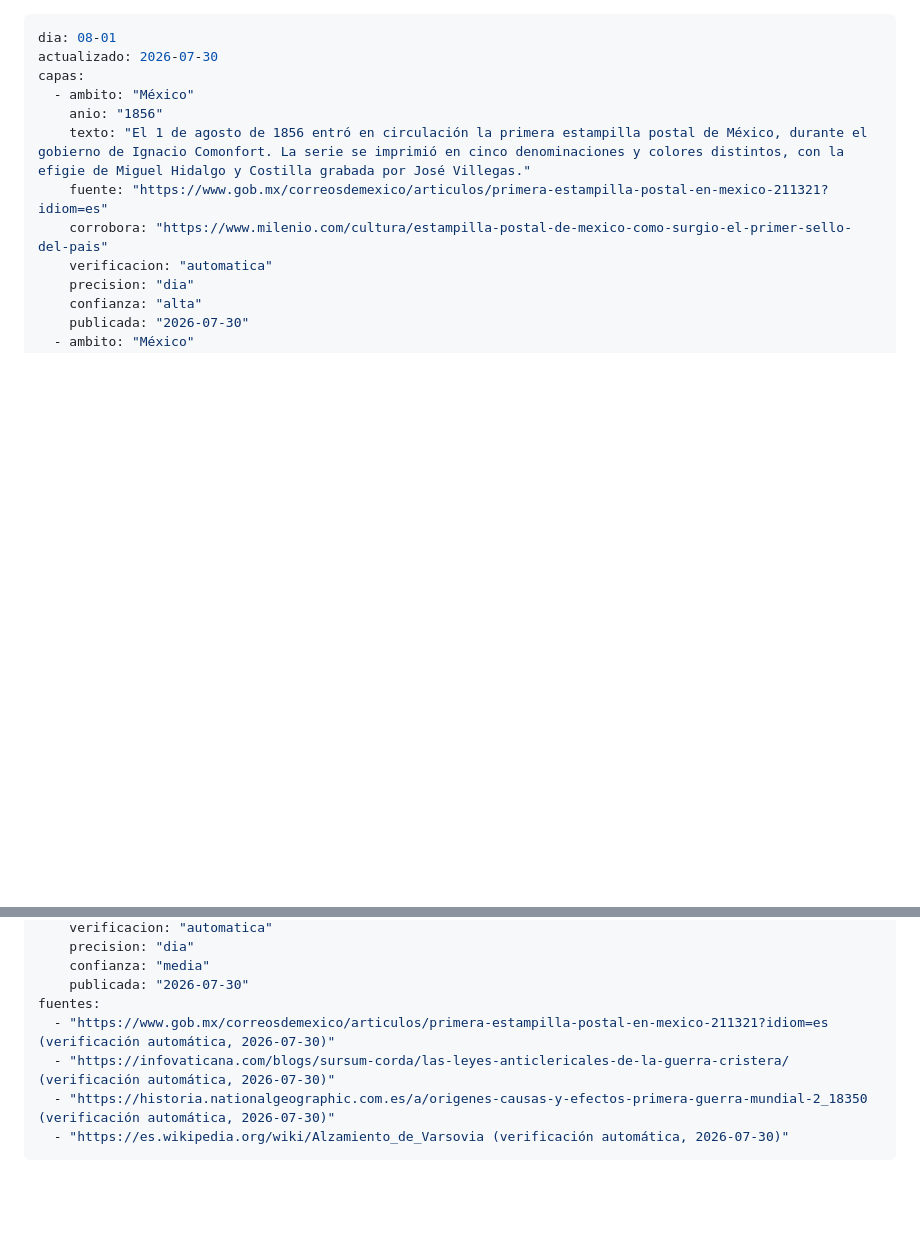
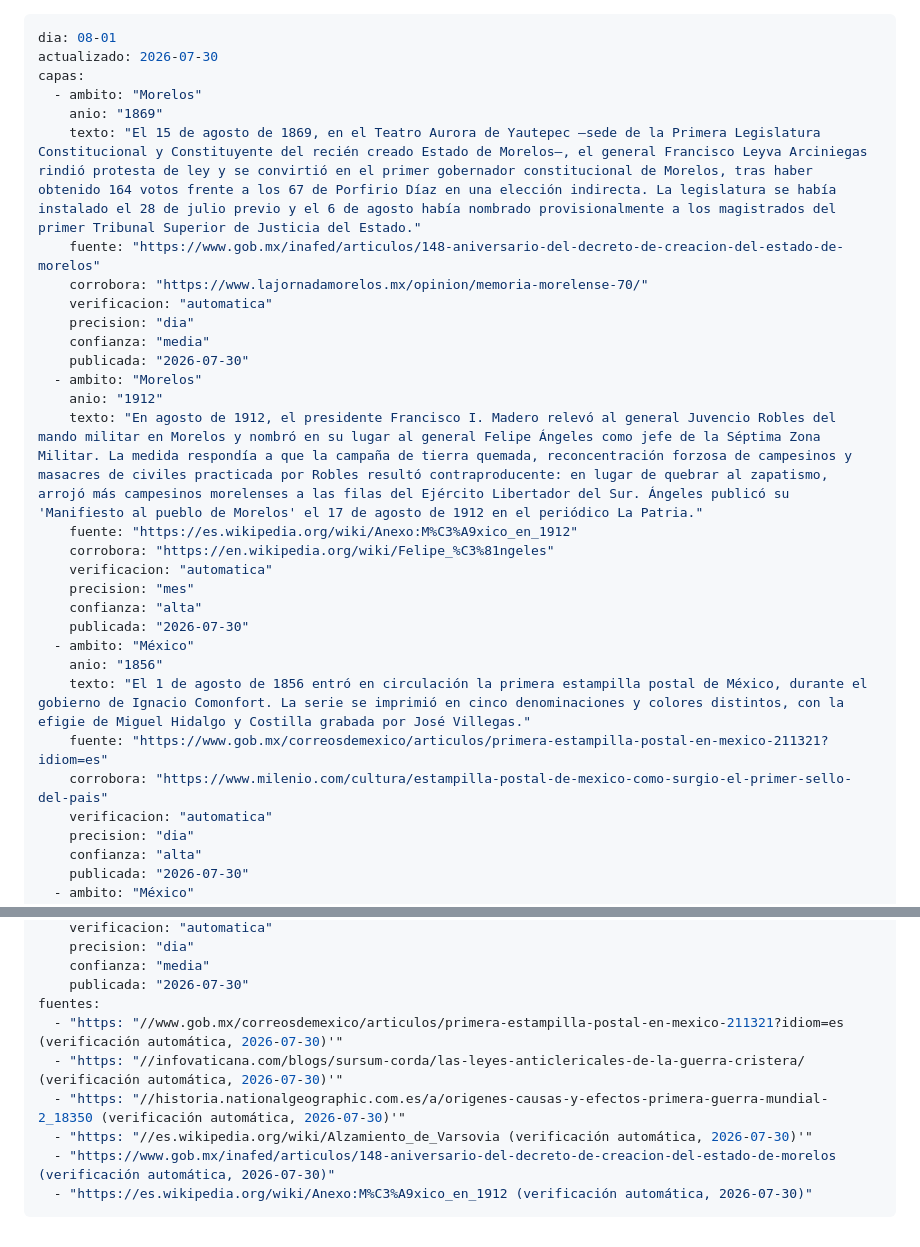
Before and after one commit to MABV0101/amate, a Markdown page: contenido/efemerides/08-01.md, 2 parts joined by grey strips. GitHub-like rendering; blank space fills up the shorter version.

Commit message:
Publica hoja 08-01 (verificación automática)

```diff
--- a/contenido/efemerides/08-01.md
+++ b/contenido/efemerides/08-01.md
@@ -2,6 +2,24 @@
 dia: 08-01
 actualizado: 2026-07-30
 capas:
+  - ambito: "Morelos"
+    anio: "1869"
+    texto: "El 15 de agosto de 1869, en el Teatro Aurora de Yautepec —sede de la Primera Legislatura Constitucional y Constituyente del recién creado Estado de Morelos—, el general Francisco Leyva Arciniegas rindió protesta de ley y se convirtió en el primer gobernador constitucional de Morelos, tras haber obtenido 164 votos frente a los 67 de Porfirio Díaz en una elección indirecta. La legislatura se había instalado el 28 de julio previo y el 6 de agosto había nombrado provisionalmente a los magistrados del primer Tribunal Superior de Justicia del Estado."
+    fuente: "https://www.gob.mx/inafed/articulos/148-aniversario-del-decreto-de-creacion-del-estado-de-morelos"
+    corrobora: "https://www.lajornadamorelos.mx/opinion/memoria-morelense-70/"
+    verificacion: "automatica"
+    precision: "dia"
+    confianza: "media"
+    publicada: "2026-07-30"
+  - ambito: "Morelos"
+    anio: "1912"
+    texto: "En agosto de 1912, el presidente Francisco I. Madero relevó al general Juvencio Robles del mando militar en Morelos y nombró en su lugar al general Felipe Ángeles como jefe de la Séptima Zona Militar. La medida respondía a que la campaña de tierra quemada, reconcentración forzosa de campesinos y masacres de civiles practicada por Robles resultó contraproducente: en lugar de quebrar al zapatismo, arrojó más campesinos morelenses a las filas del Ejército Libertador del Sur. Ángeles publicó su 'Manifiesto al pueblo de Morelos' el 17 de agosto de 1912 en el periódico La Patria."
+    fuente: "https://es.wikipedia.org/wiki/Anexo:M%C3%A9xico_en_1912"
+    corrobora: "https://en.wikipedia.org/wiki/Felipe_%C3%81ngeles"
+    verificacion: "automatica"
+    precision: "mes"
+    confianza: "alta"
+    publicada: "2026-07-30"
   - ambito: "México"
     anio: "1856"
     texto: "El 1 de agosto de 1856 entró en circulación la primera estampilla postal de México, durante el gobierno de Ignacio Comonfort. La serie se imprimió en cinco denominaciones y colores distintos, con la efigie de Miguel Hidalgo y Costilla grabada por José Villegas."
@@ -39,8 +57,10 @@ capas:
     confianza: "media"
     publicada: "2026-07-30"
 fuentes:
-  - "https://www.gob.mx/correosdemexico/articulos/primera-estampilla-postal-en-mexico-211321?idiom=es (verificación automática, 2026-07-30)"
-  - "https://infovaticana.com/blogs/sursum-corda/las-leyes-anticlericales-de-la-guerra-cristera/ (verificación automática, 2026-07-30)"
-  - "https://historia.nationalgeographic.com.es/a/origenes-causas-y-efectos-primera-guerra-mundial-2_18350 (verificación automática, 2026-07-30)"
-  - "https://es.wikipedia.org/wiki/Alzamiento_de_Varsovia (verificación automática, 2026-07-30)"
+  - "https: "//www.gob.mx/correosdemexico/articulos/primera-estampilla-postal-en-mexico-211321?idiom=es (verificación automática, 2026-07-30)'"
+  - "https: "//infovaticana.com/blogs/sursum-corda/las-leyes-anticlericales-de-la-guerra-cristera/ (verificación automática, 2026-07-30)'"
+  - "https: "//historia.nationalgeographic.com.es/a/origenes-causas-y-efectos-primera-guerra-mundial-2_18350 (verificación automática, 2026-07-30)'"
+  - "https: "//es.wikipedia.org/wiki/Alzamiento_de_Varsovia (verificación automática, 2026-07-30)'"
+  - "https://www.gob.mx/inafed/articulos/148-aniversario-del-decreto-de-creacion-del-estado-de-morelos (verificación automática, 2026-07-30)"
+  - "https://es.wikipedia.org/wiki/Anexo:M%C3%A9xico_en_1912 (verificación automática, 2026-07-30)"
 ---
```
